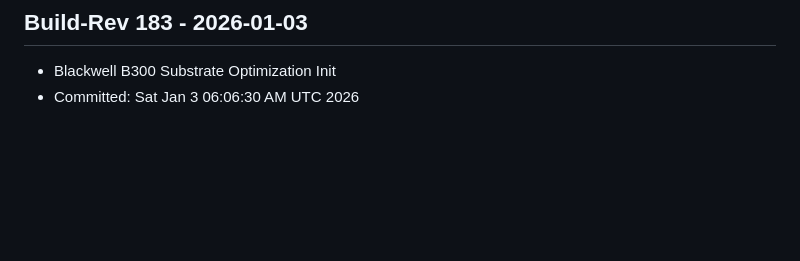
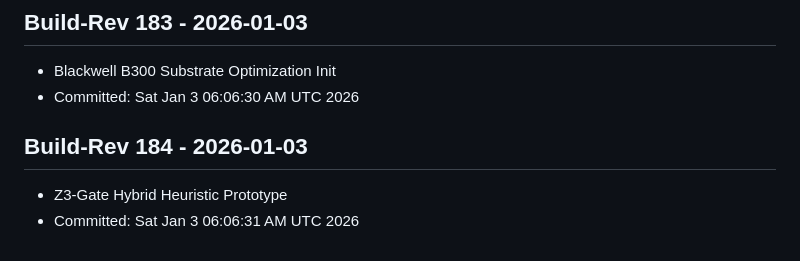
Before and after one commit to VISENDI56/iLuminara-Core, a Markdown page: docs/BUILD_LOG.md, the part around the change. GitHub-like rendering; blank space fills up the shorter version.

Commit message:
anchor: Build-Rev 184 - Z3-Gate Hybrid Heuristic Prototype

```diff
--- a/docs/BUILD_LOG.md
+++ b/docs/BUILD_LOG.md
@@ -163,3 +163,7 @@ All revisions from foundational nuclear stack through Apex Integrity Sentinel.
 ## Build-Rev 183 - 2026-01-03
 - Blackwell B300 Substrate Optimization Init
 - Committed: Sat Jan  3 06:06:30 AM UTC 2026
+
+## Build-Rev 184 - 2026-01-03
+- Z3-Gate Hybrid Heuristic Prototype
+- Committed: Sat Jan  3 06:06:31 AM UTC 2026
```
